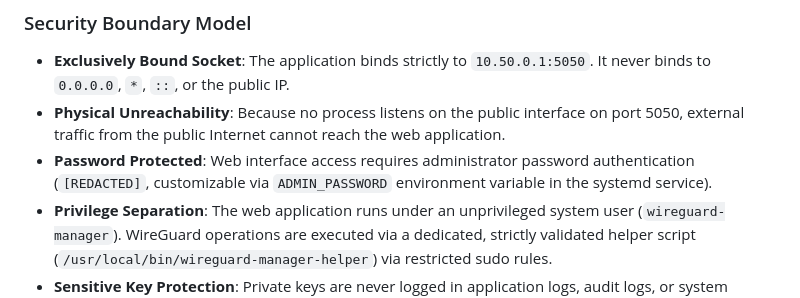
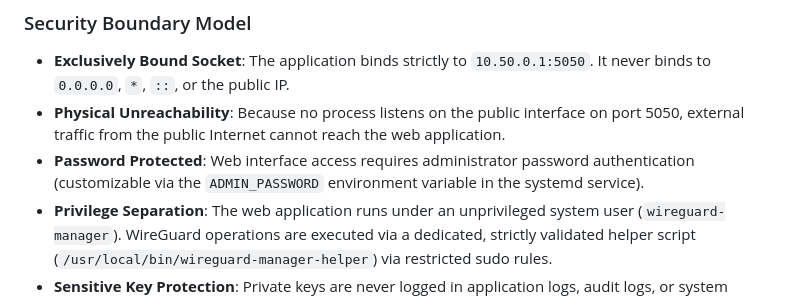
Before and after one commit to manjoor8/WireGaurd-WHM-Extension, a Markdown page: README.md, the part around the change. Drawn GitHub-style.

Commit message:
docs: remove password from README.md

```diff
--- a/README.md
+++ b/README.md
@@ -38,7 +38,7 @@ Internet (Public)
 ### Security Boundary Model
 - **Exclusively Bound Socket**: The application binds strictly to `10.50.0.1:5050`. It never binds to `0.0.0.0`, `*`, `::`, or the public IP.
 - **Physical Unreachability**: Because no process listens on the public interface on port 5050, external traffic from the public Internet cannot reach the web application.
-- **Password Protected**: Web interface access requires administrator password authentication (`[REDACTED]`, customizable via `ADMIN_PASSWORD` environment variable in the systemd service).
+- **Password Protected**: Web interface access requires administrator password authentication (customizable via the `ADMIN_PASSWORD` environment variable in the systemd service).
 - **Privilege Separation**: The web application runs under an unprivileged system user (`wireguard-manager`). WireGuard operations are executed via a dedicated, strictly validated helper script (`/usr/local/bin/wireguard-manager-helper`) via restricted sudo rules.
 - **Sensitive Key Protection**: Private keys are never logged in application logs, audit logs, or system journals.
 
```
